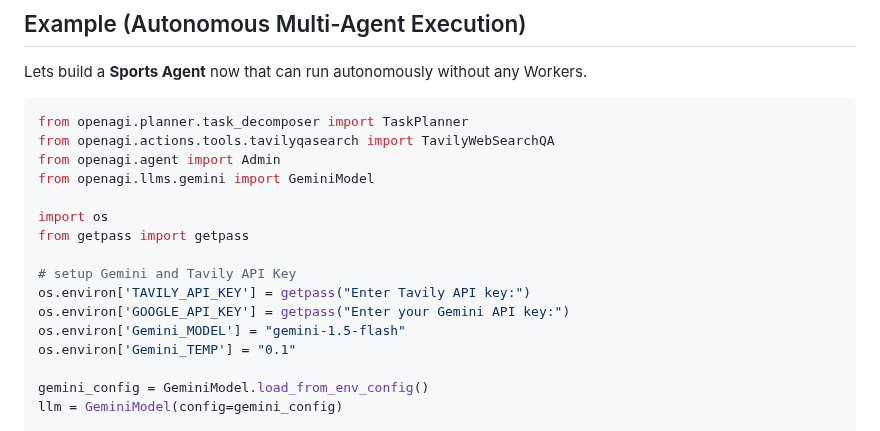
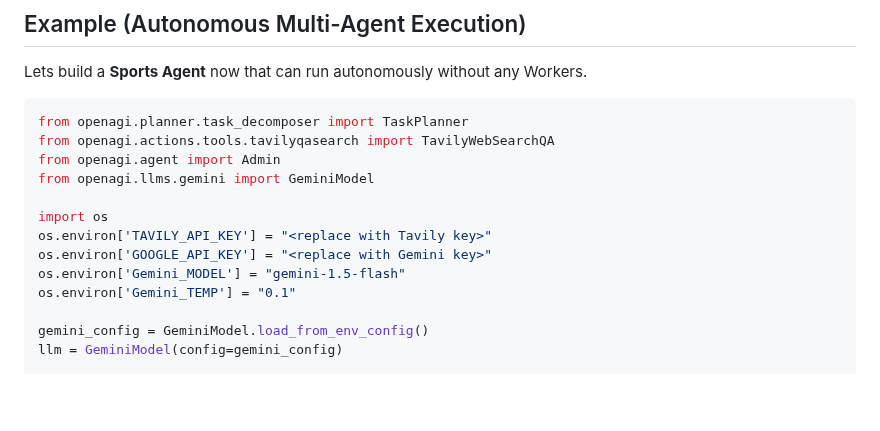
Before and after one commit to aiplanethub/openagi, a Markdown page: README.md, the part around the change. Drawn GitHub-style; blank space fills up the shorter version.

Commit message:
remove getpass

```diff
--- a/README.md
+++ b/README.md
@@ -91,11 +91,8 @@ from openagi.agent import Admin
 from openagi.llms.gemini import GeminiModel
 
 import os
-from getpass import getpass
-
-# setup Gemini and Tavily API Key
-os.environ['TAVILY_API_KEY'] = getpass("Enter Tavily API key:")
-os.environ['GOOGLE_API_KEY'] = getpass("Enter your Gemini API key:")
+os.environ['TAVILY_API_KEY'] = "<replace with Tavily key>"
+os.environ['GOOGLE_API_KEY'] = "<replace with Gemini key>"
 os.environ['Gemini_MODEL'] = "gemini-1.5-flash"
 os.environ['Gemini_TEMP'] = "0.1"
 
```
